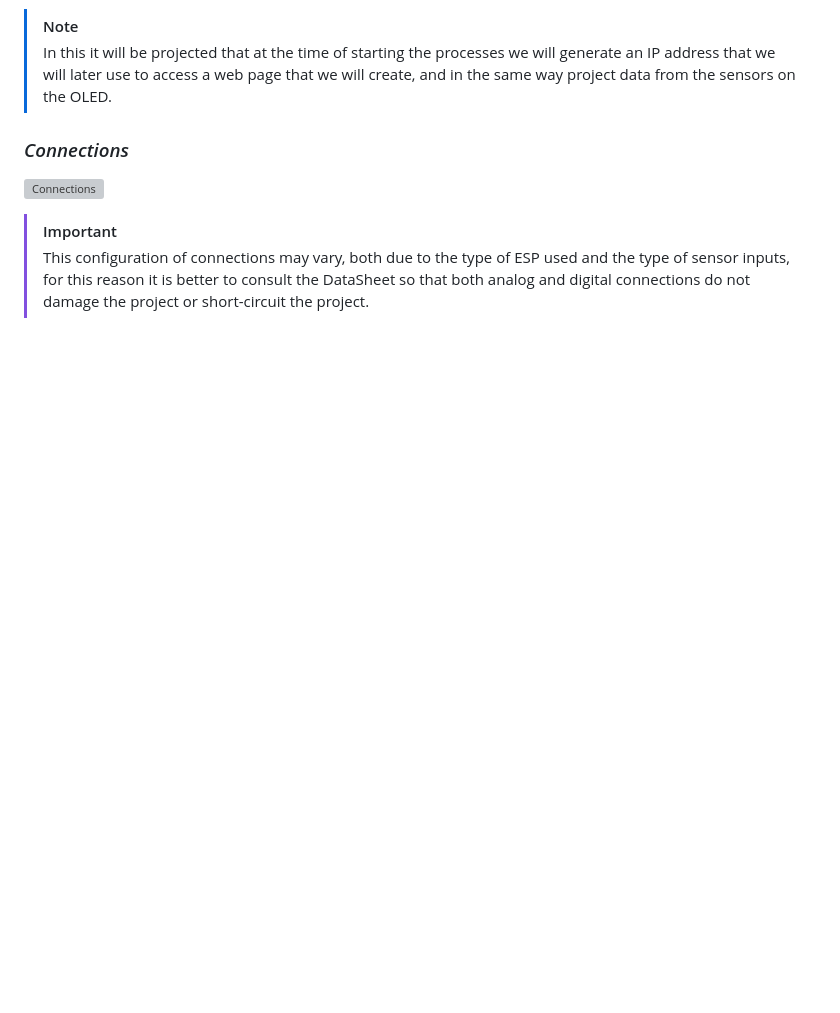
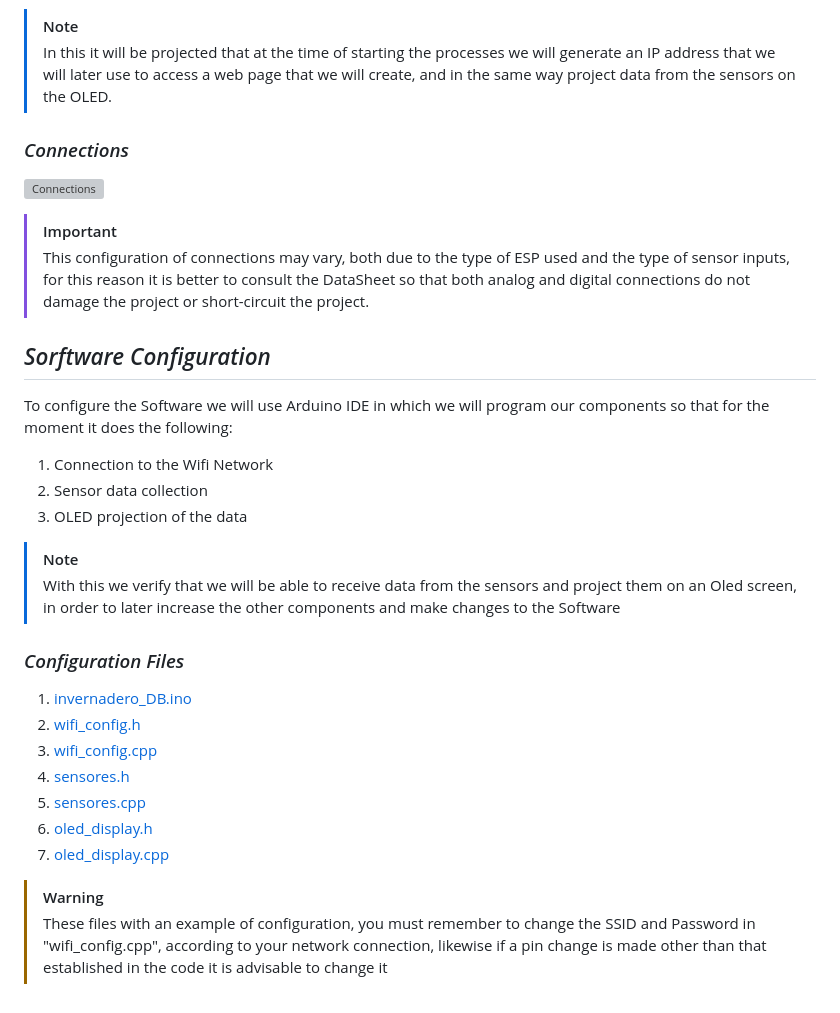
Before and after one commit to RinoxCraft/Projects-Unicauca, a Markdown page: Arduino-Proyects/GreenHouse-DataBase/Readme.md, the part around the change. Rendered like a GitHub page; blank space fills up the shorter version; grey boxes are pictures that could not be loaded.

Commit message:
Update Readme.md
Import Code v1

```diff
--- a/Arduino-Proyects/GreenHouse-DataBase/Readme.md
+++ b/Arduino-Proyects/GreenHouse-DataBase/Readme.md
@@ -46,3 +46,22 @@ The first thing we are going to do would be the Hardware configuration of the co
   ![Connections](https://github.com/RinoxCraft/Projects-Unicauca/assets/67917424/cb91414b-0226-4970-83e0-5bef1b6aa881)
 > [!IMPORTANT]
 > This configuration of connections may vary, both due to the type of ESP used and the type of sensor inputs, for this reason it is better to consult the DataSheet so that both analog and digital connections do not damage the project or short-circuit the project.
+
+## _Sorftware Configuration_
+To configure the Software we will use Arduino IDE in which we will program our components so that for the moment it does the following:
+1. Connection to the Wifi Network
+2. Sensor data collection
+3. OLED projection of the data
+
+> [!NOTE]
+> With this we verify that we will be able to receive data from the sensors and project them on an Oled screen, in order to later increase the other components and make changes to the Software
+### _Configuration Files_
+1. [invernadero_DB.ino]()
+2. [wifi_config.h]()
+3. [wifi_config.cpp]()
+4. [sensores.h]()
+5. [sensores.cpp]()
+6. [oled_display.h]()
+7. [oled_display.cpp]()
+> [!WARNING]
+> These files with an example of configuration, you must remember to change the SSID and Password in "wifi_config.cpp", according to your network connection, likewise if a pin change is made other than that established in the code it is advisable to change it
```
